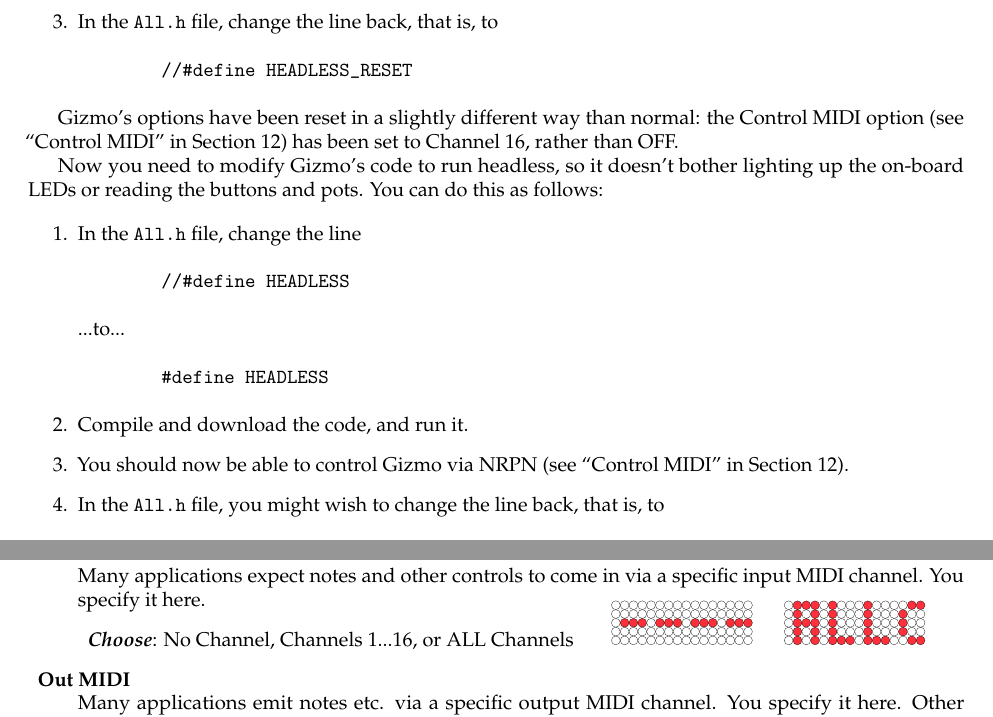
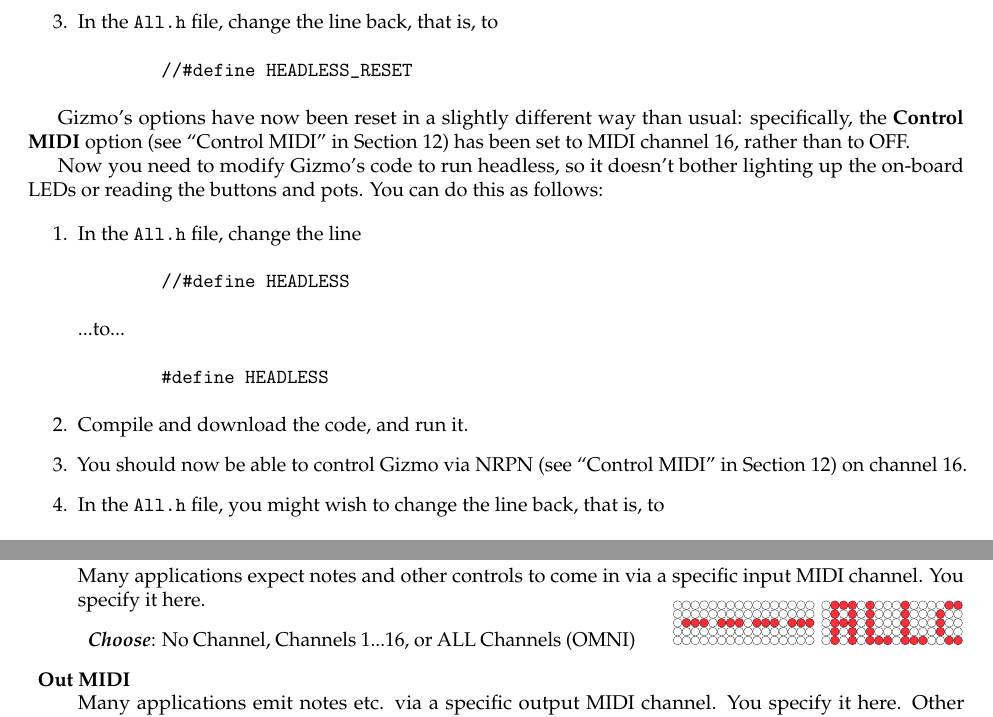
Before and after one commit to eclab/gizmo, a LaTeX document (docs/Gizmo.tex): two parts of pages 5 and 19 of 23, joined at a grey line, cut so that both start at the same text. Compiled offline with pdfLaTeX.

Commit message:
documentation

```diff
--- a/docs/Gizmo.tex
+++ b/docs/Gizmo.tex
@@ -173,7 +173,7 @@
 
 \end{enumerate}
 
-Gizmo's options have been reset in a slightly different way than normal: the Control MIDI option (see ``Control MIDI'' in Section \ref{options}) has been set to Channel 16, rather than OFF.
+Gizmo's options have now been reset in a slightly different way than usual: specifically, the {\bf Control MIDI} option (see ``Control MIDI'' in Section \ref{options}) has been set to MIDI channel 16, rather than to OFF.
 
 Now you need to modify Gizmo's code to run headless, so it doesn't bother lighting up the on-board LEDs or reading the buttons and pots.   You can do this as follows:
 
@@ -187,7 +187,7 @@
         #define HEADLESS
 \end{verbatim}
 \item Compile and download the code, and run it.
-\item You should now be able to control Gizmo via NRPN (see ``Control MIDI'' in Section \ref{options}).
+\item You should now be able to control Gizmo via NRPN (see ``Control MIDI'' in Section \ref{options}) on channel 16.
 \item In the \texttt{All.h} file, you might wish to change the line back, that is, to
 \begin{verbatim}
         //#define HEADLESS
@@ -840,7 +840,7 @@
 	\item{\bf In MIDI}\,\footnote{{\it Why aren't these called MIDI In and MIDI Out?}  Because then they'd be indistinguishable on the menu screen before the text started scrolling.}\\
 		Many applications expect notes and other controls to come in via a specific input MIDI channel.  You specify it here.
 		\begin{description}
-		\item{\bf \textit{Choose}}: No Channel, Channels 1...16, or ALL Channels\hspace{0.25in}\smash{\includegraphics[width=1in]{none.pdf}}\hspace{0.2in}\smash{\includegraphics[width=1in]{all.pdf}}
+		\item{\bf \textit{Choose}}: No Channel, Channels 1...16, or ALL Channels (OMNI)\hspace{0.25in}\smash{\includegraphics[width=1in]{none.pdf}}~\smash{\includegraphics[width=1in]{all.pdf}}
 		\end{description}
 	\item{\bf Out MIDI}\\
 		Many applications emit notes etc. via a specific output MIDI channel.  You specify it here.  Other applications can emit notes on several different channels, in which case this value determines the default channel used.
```
Also changed, not shown: docs/Gizmo.pdf.
